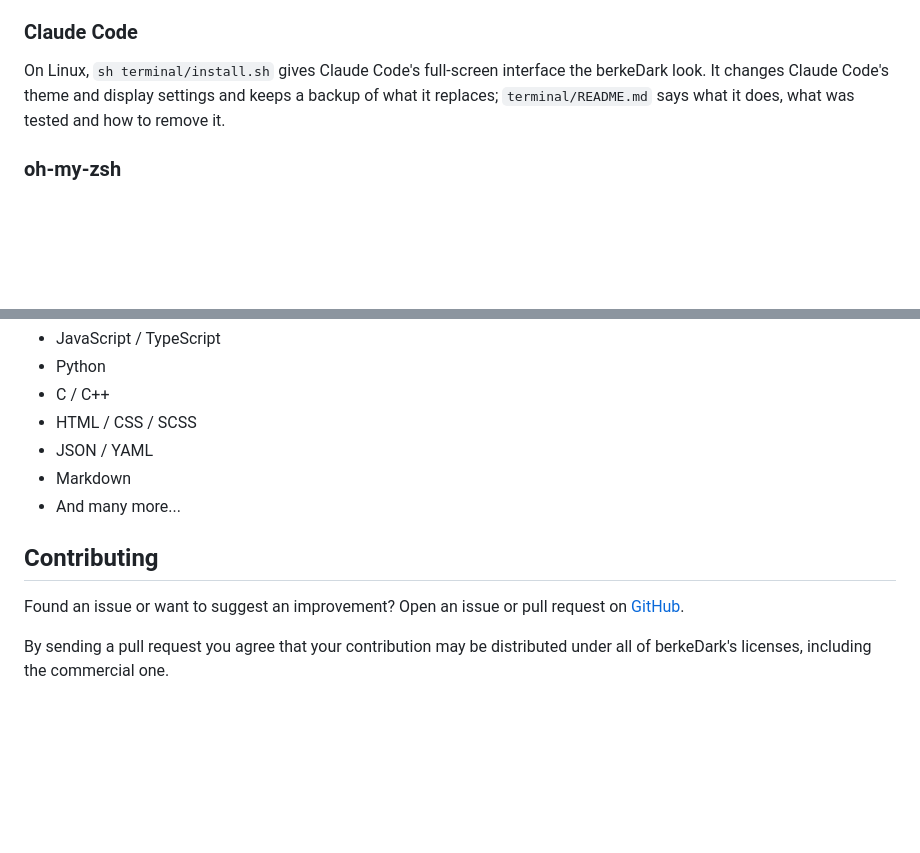
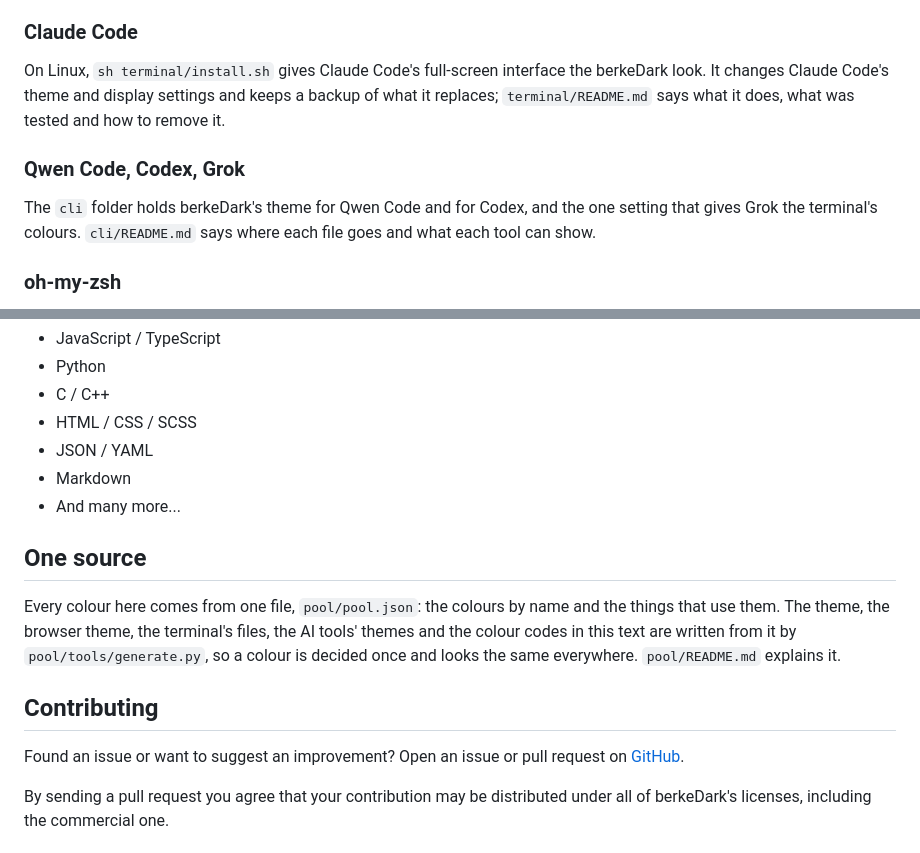
Before and after one commit to BerkeGulmen/berkeDark, a Markdown page: README.md, 2 parts joined by grey strips. Rendered like a GitHub page; blank space fills up the shorter version.

```diff
--- a/README.md
+++ b/README.md
@@ -65,6 +66,9 @@ Every program started from that shell then shows its styles in berkeDark's colou
 ### Claude Code
 On Linux, `sh terminal/install.sh` gives Claude Code's full-screen interface the berkeDark look. It changes Claude Code's theme and display settings and keeps a backup of what it replaces; `terminal/README.md` says what it does, what was tested and how to remove it.
 
+### Qwen Code, Codex, Grok
+The `cli` folder holds berkeDark's theme for Qwen Code and for Codex, and the one setting that gives Grok the terminal's colours. `cli/README.md` says where each file goes and what each tool can show.
+
 ### oh-my-zsh
 Copy `terminal/oh-my-zsh/berkeDark.zsh-theme` to `~/.oh-my-zsh/custom/themes/` and set `ZSH_THEME="berkeDark"` in `~/.zshrc`. Before each command it shows who you are, the machine, the folder, the git branch and the date and time. The line starts with `#`, so it does nothing if you copy and run it.
 
@@ -94,4 +98,7 @@ Optimized syntax highlighting for:
 - Markdown
 - And many more...
 
+## One source
+Every colour here comes from one file, `pool/pool.json`: the colours by name and the things that use them. The theme, the browser theme, the terminal's files, the AI tools' themes and the colour codes in this text are written from it by `pool/tools/generate.py`, so a colour is decided once and looks the same everywhere. `pool/README.md` explains it.
+
 ## Contributing
```
Also changed, not shown: other parts of README.md (+3 -2 lines), CHANGELOG.md (+20 -0 lines), pool/targets/README.md (+9 -2 lines), preview-c.png, preview-python.png, preview-readme.png, 1 other file.
